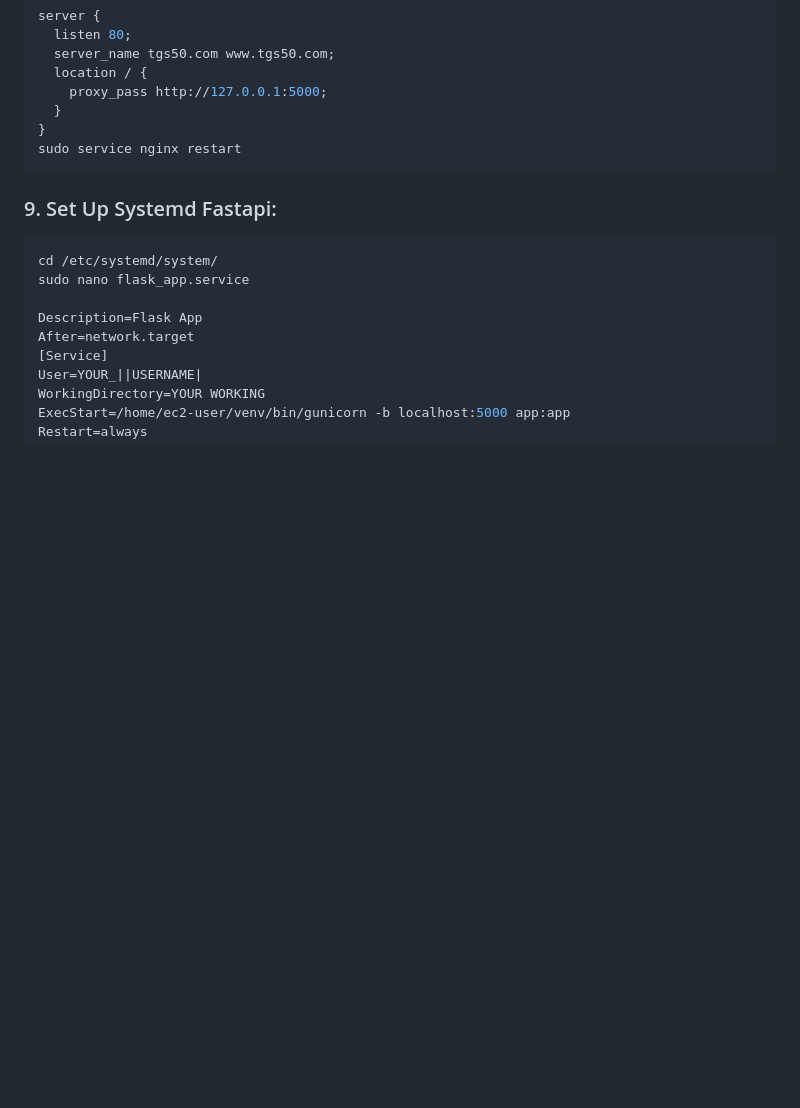
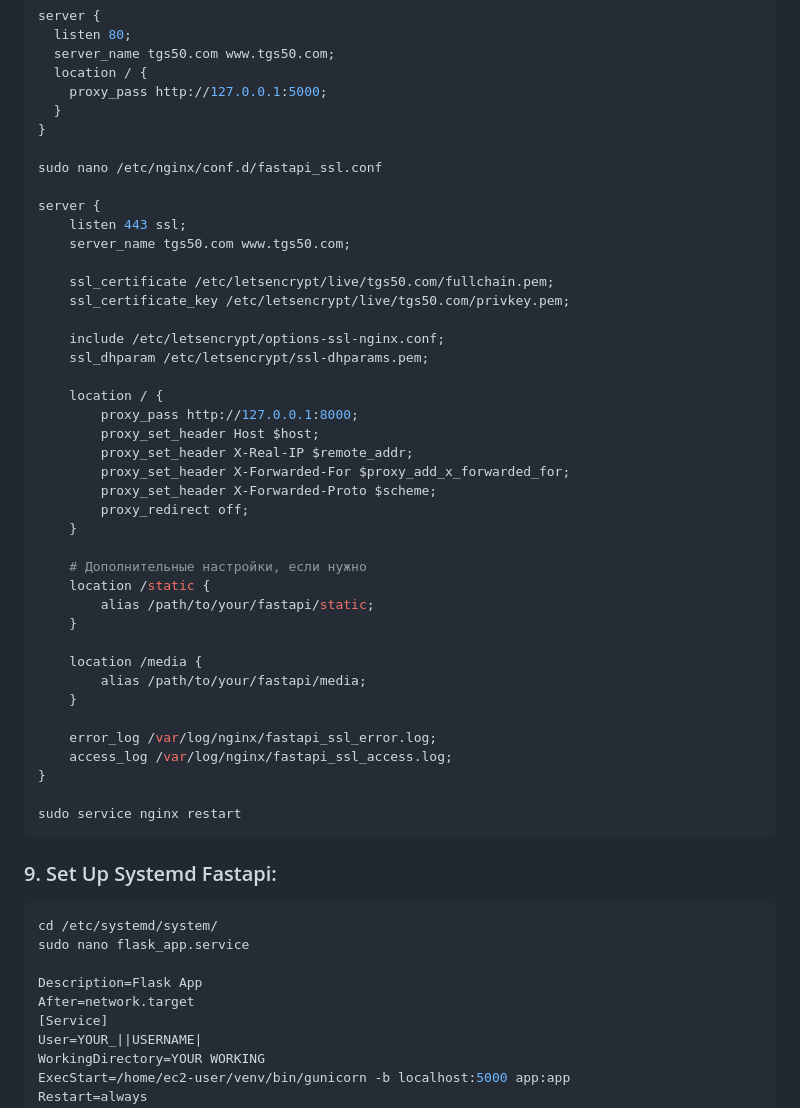
Before and after one commit to LolindaLP/spotify-server, a Markdown page: README.md, the part around the change. Rendered like a GitHub page; blank space fills up the shorter version.

````diff
--- a/README.md
+++ b/README.md
@@ -136,6 +136,41 @@ server {
     proxy_pass http://127.0.0.1:5000;
   }
 }
+
+sudo nano /etc/nginx/conf.d/fastapi_ssl.conf
+
+server {
+    listen 443 ssl;
+    server_name tgs50.com www.tgs50.com;
+
+    ssl_certificate /etc/letsencrypt/live/tgs50.com/fullchain.pem;
+    ssl_certificate_key /etc/letsencrypt/live/tgs50.com/privkey.pem;
+
+    include /etc/letsencrypt/options-ssl-nginx.conf;
+    ssl_dhparam /etc/letsencrypt/ssl-dhparams.pem;
+
+    location / {
+        proxy_pass http://127.0.0.1:8000;
+        proxy_set_header Host $host;
+        proxy_set_header X-Real-IP $remote_addr;
+        proxy_set_header X-Forwarded-For $proxy_add_x_forwarded_for;
+        proxy_set_header X-Forwarded-Proto $scheme;
+        proxy_redirect off;
+    }
+
+    # Дополнительные настройки, если нужно
+    location /static {
+        alias /path/to/your/fastapi/static;
+    }
+
+    location /media {
+        alias /path/to/your/fastapi/media;
+    }
+
+    error_log /var/log/nginx/fastapi_ssl_error.log;
+    access_log /var/log/nginx/fastapi_ssl_access.log;
+}
+
 sudo service nginx restart
 ```
 
````
